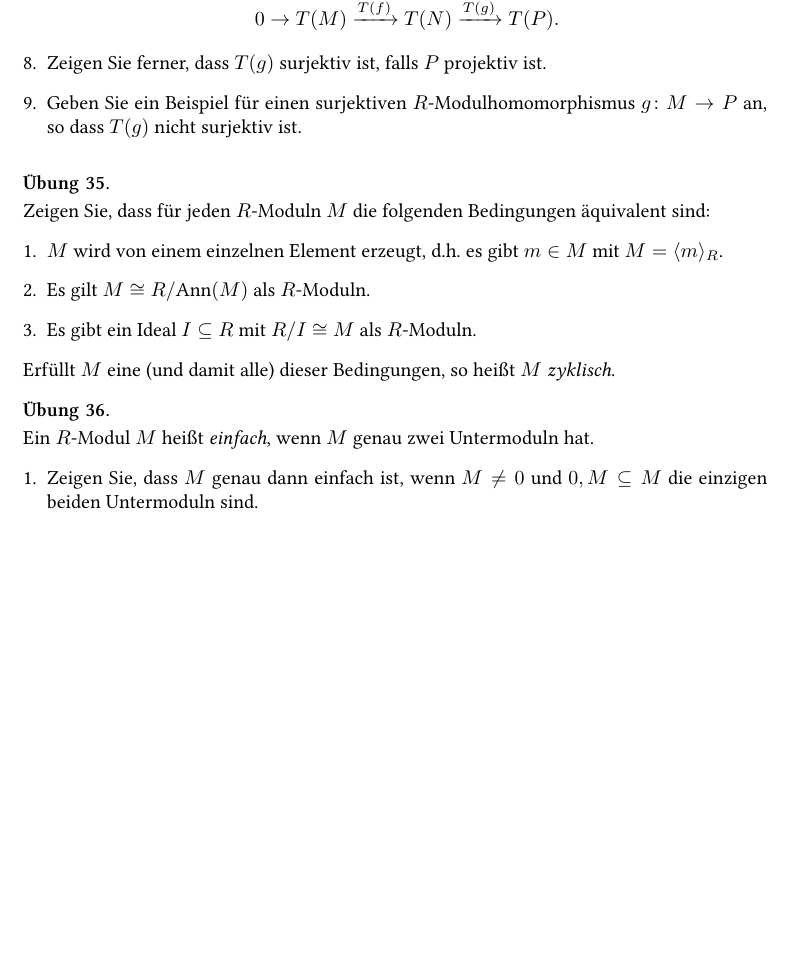
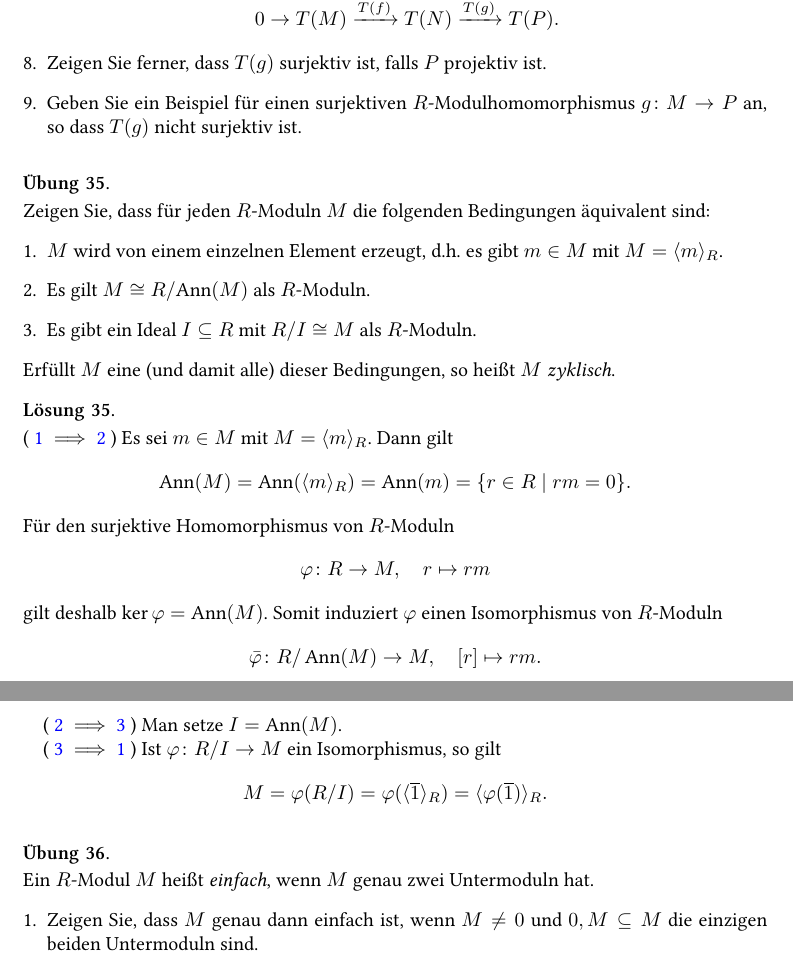
Before and after one commit to cionx/Einfuehrung-in-die-Algebra-tutorial-WS-16-17, a LaTeX problem sheet (exercises/exercises.tex, which reads exercises/module_theory.tex): part of page 18 of 24 before the commit and two parts of pages 18 and 19 of 24 after it, the two joined at a grey line, cut so that both start at the same text, the shorter picture padded with empty space. Compiled offline with XeLaTeX.

Commit message:
Added a solution to an exercise about module theory.
Characterizations of cyclic modules.

```diff
--- a/exercises/module_theory.tex
+++ b/exercises/module_theory.tex
@@ -383,17 +383,69 @@
   Zeigen Sie, dass für jeden $R$-Moduln $M$ die folgenden Bedingungen äquivalent sind:
   \begin{enumerate}
     \item
+      \label{enum: module is cyclic}
       $M$ wird von einem einzelnen Element erzeugt, d.h.\ es gibt $m \in M$ mit $M = \generate{m}_R$.
     \item
+      \label{enum: module is quotient by its annihilator}
       Es gilt $M \cong R/\!\annihilator(M)$ als $R$-Moduln.
     \item
+      \label{enum: module is quotient by an ideal}
       Es gibt ein Ideal $I \subseteq R$ mit $R/I \cong M$ als $R$-Moduln.
   \end{enumerate}
   Erfüllt $M$ eine (und damit alle) dieser Bedingungen, so heißt $M$ \emph{zyklisch}.
 \end{question}
 
 
-% TODO: Adding a solution.
+\begin{solution}
+  (
+    \ref{enum: module is cyclic}
+    $\implies$
+    \ref{enum: module is quotient by its annihilator}
+  )
+  Es sei $m \in M$ mit $M = \generate{m}_R$.
+  Dann gilt
+  \[
+      \annihilator(M)
+    = \annihilator(\generate{m}_R)
+    = \annihilator(m)
+    = \{r \in R \mid rm = 0\}.
+  \]
+  Für den surjektive Homomorphismus von $R$-Moduln
+  \[
+            \varphi
+    \colon  R \to M,
+    \quad
+            r \mapsto rm
+  \]
+  gilt deshalb $\ker \varphi = \annihilator(M)$.
+  Somit induziert $\varphi$ einen Isomorphismus von $R$-Moduln
+  \[
+            \bar{\varphi}
+    \colon  R/\annihilator(M) \to M,
+    \quad
+            [r] \mapsto rm.
+  \]
+
+  (
+    \ref{enum: module is quotient by its annihilator}
+    $\implies$
+    \ref{enum: module is quotient by an ideal}
+  )
+  Man setze $I = \annihilator(M)$.
+
+  (
+    \ref{enum: module is quotient by an ideal}
+    $\implies$
+    \ref{enum: module is cyclic}
+  )
+  Ist $\varphi \colon R/I \to M$ ein Isomorphismus, so gilt
+  \[
+      M
+    = \varphi(R/I)
+    = \varphi(\generate{\overline{1}}_R)
+    = \generate{\varphi(\overline{1})}_R.
+  \]
+\end{solution}
 
 
 \begin{question}
```
